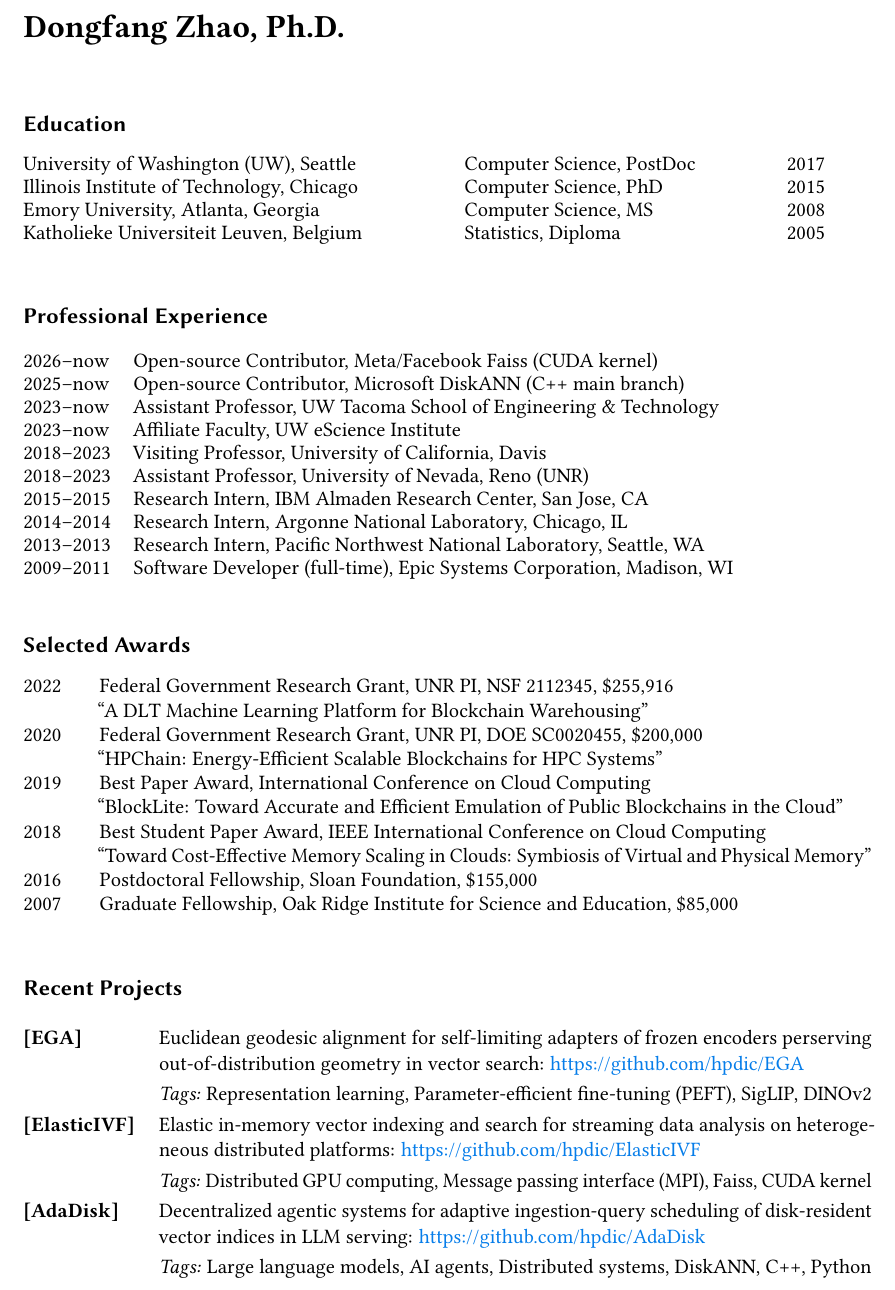
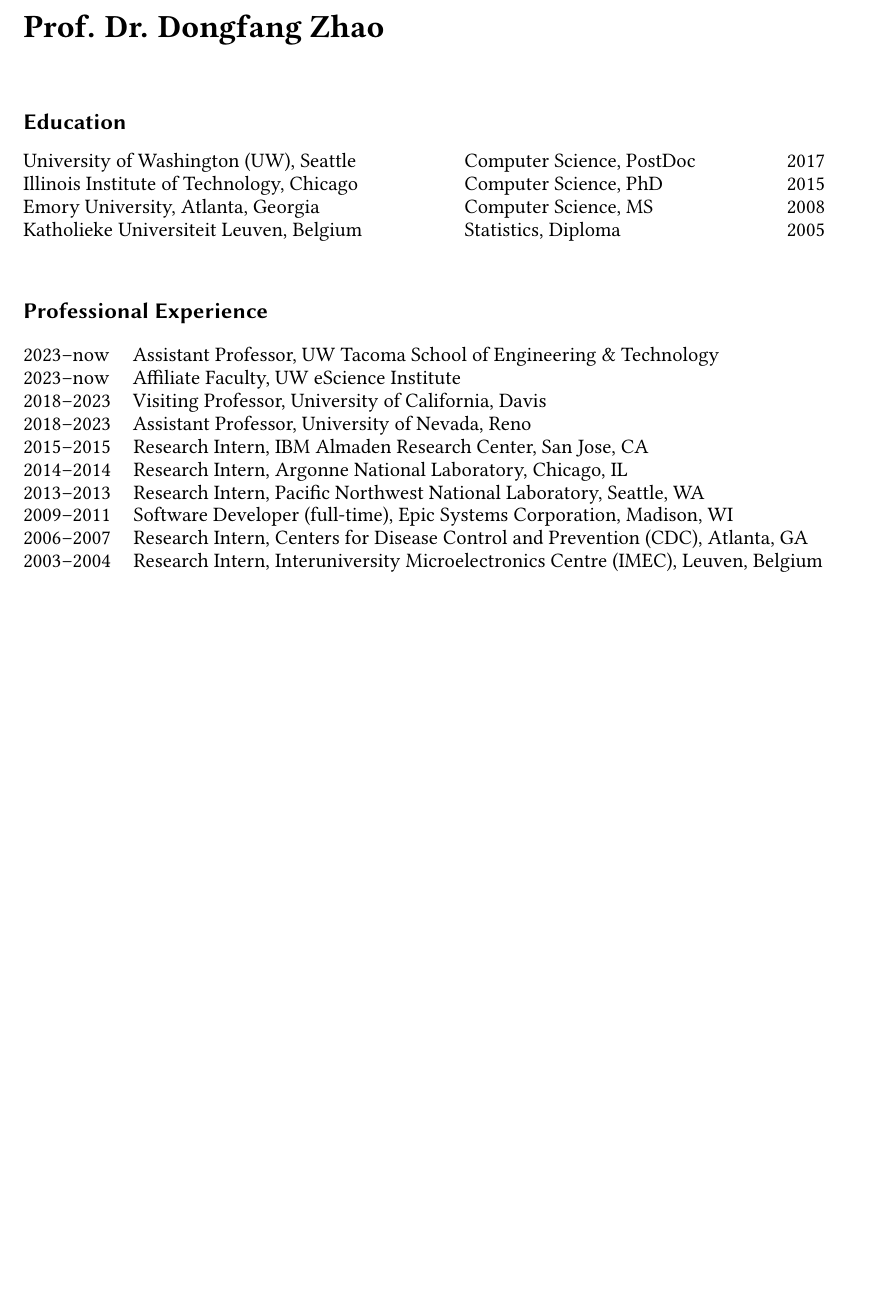
Before and after one commit to hpdic/hpdic.github.io, a LaTeX CV (download/cv/CV_Dongfang_Zhao.tex): part of page 1 of 3, cut at the place of the change, the shorter picture padded with empty space. Compiled offline with pdfLaTeX.

Commit message:
get rid of awards and less important things

```diff
--- a/download/cv/CV_Dongfang_Zhao.tex
+++ b/download/cv/CV_Dongfang_Zhao.tex
@@ -79,7 +79,7 @@
 {\def\arraystretch{\arygap}\tabcolsep=0pt
 \begin{tabular}{p{0.13\linewidth}p{0.7\linewidth}}
 
-  \multirow{1}{*}{\LARGE \textbf{Dongfang Zhao, Ph.D.}} & \\
+  \multirow{1}{*}{\LARGE \textbf{Prof. Dr. Dongfang Zhao}} & \\
   & \\
   % Citizenship: & United States\\
   % Position: & Assistant Professor, Computer Science and Engineering, University of Nevada, Reno\\
@@ -212,60 +212,60 @@
 {\def\arraystretch{\arygap}\tabcolsep=0pt
 \begin{tabular}{p{0.13\linewidth}p{0.87\linewidth}}
 
-2026--now & Open-source Contributor, Meta/Facebook Faiss (CUDA kernel)\\
-2025--now & Open-source Contributor, Microsoft DiskANN (C++ main branch)\\
+% 2026--now & Open-source Contributor, Meta/Facebook Faiss (CUDA kernel)\\
+% 2025--now & Open-source Contributor, Microsoft DiskANN (C++ main branch)\\
 2023--now & Assistant Professor, UW Tacoma School of Engineering \& Technology\\
 2023--now & Affiliate Faculty, UW eScience Institute\\
 2018--2023 & Visiting Professor, University of California, Davis \\
-2018--2023 & Assistant Professor, University of Nevada, Reno (UNR) \\
+2018--2023 & Assistant Professor, University of Nevada, Reno \\
   2015--2015 & Research Intern, IBM Almaden Research Center, San Jose, CA \\
   2014--2014 & Research Intern, Argonne National Laboratory, Chicago, IL \\
   2013--2013 & Research Intern, Pacific Northwest National Laboratory, Seattle, WA\\
   % 2012--2015 & Research Assistant, Illinois Institute of Technology, Chicago\\
    2009--2011 & Software Developer (full-time), Epic Systems Corporation, Madison, WI\\
   %  2008--2009 & Software Developer (full-time), IDMI Systems, Atlanta, GA\\
-  % 2006--2007 & Research Intern, Centers for Disease Control and Prevention (CDC), Atlanta, GA\\
-  % 2003--2004 & Research Intern, Interuniversity Microelectronics Centre (IMEC), Leuven, Belgium
+2006--2007 & Research Intern, Centers for Disease Control and Prevention (CDC), Atlanta, GA\\
+2003--2004 & Research Intern, Interuniversity Microelectronics Centre (IMEC), Leuven, Belgium
 
 \end{tabular}%
 }
 \end{table}
 
-\subsection{Selected Awards}\label{awards}
+% \subsection{Selected Awards}\label{awards}
 
-\begin{table}[!ht]
-%%%\centering
-{\def\arraystretch{\arygap5}\tabcolsep=0pt
-\begin{tabular}{p{0.09\linewidth}p{0.91\linewidth}}
+% \begin{table}[!ht]
+% %%%\centering
+% {\def\arraystretch{\arygap5}\tabcolsep=0pt
+% \begin{tabular}{p{0.09\linewidth}p{0.91\linewidth}}
 
-  % 2025 & Research Grant, Microsoft Azure, \$10,000 \\
+%   % 2025 & Research Grant, Microsoft Azure, \$10,000 \\
 
-  % 2025 & Research Grant, Pacific Northwest National Laboratory, stipend for one PhD-year \\
+%   % 2025 & Research Grant, Pacific Northwest National Laboratory, stipend for one PhD-year \\
 
-  % 2024 & Research Grant, Microsoft Azure, \$10,000 \\
+%   % 2024 & Research Grant, Microsoft Azure, \$10,000 \\
 
-  2022 & Federal Government Research Grant, UNR PI, NSF 2112345, \$255,916 \\
-    & ``A DLT Machine Learning Platform for Blockchain Warehousing'' \\
+%   % 2022 & Federal Government Research Grant, UNR PI, NSF 2112345, \$255,916 \\
+%   %   & ``A DLT Machine Learning Platform for Blockchain Warehousing'' \\
 
-  2020 & Federal Government Research Grant, UNR PI, DOE SC0020455, \$200,000 \\
-    & ``HPChain: Energy-Efficient Scalable Blockchains for HPC Systems'' \\
+%   % 2020 & Federal Government Research Grant, UNR PI, DOE SC0020455, \$200,000 \\
+%   %   & ``HPChain: Energy-Efficient Scalable Blockchains for HPC Systems'' \\
 
-  2019 & Best Paper Award, International Conference on Cloud Computing \\
-    & ``BlockLite: Toward Accurate and Efficient Emulation of Public Blockchains in the Cloud'' \\
+%   2019 & Best Paper Award, International Conference on Cloud Computing \\
+%     & ``BlockLite: Toward Accurate and Efficient Emulation of Public Blockchains in the Cloud'' \\
 
-  % 2019 & Research Grant, Amazon Web Services, \$30,000 \\
-  % 2019 & Research Grant, Google Cloud Platform, \$15,000 \\
+%   % 2019 & Research Grant, Amazon Web Services, \$30,000 \\
+%   % 2019 & Research Grant, Google Cloud Platform, \$15,000 \\
 
-  2018 & Best Student Paper Award, IEEE International Conference on Cloud Computing \\
-    & ``Toward Cost-Effective Memory Scaling in Clouds: Symbiosis of Virtual and Physical Memory'' \\
+%   2018 & Best Student Paper Award, IEEE International Conference on Cloud Computing \\
+%     & ``Toward Cost-Effective Memory Scaling in Clouds: Symbiosis of Virtual and Physical Memory'' \\
 
-  % 2017 & Research Grant, Microsoft Azure, \$20,000 \\
-  % 2017 & Research Grant, Amazon Web Services, \$10,000 \\
-  2016 & Postdoctoral Fellowship, Sloan Foundation, \$155,000\\
-  2007 & Graduate Fellowship, Oak Ridge Institute for Science and Education, \$85,000
-\end{tabular}%
-}
-\end{table}
+%   % 2017 & Research Grant, Microsoft Azure, \$20,000 \\
+%   % 2017 & Research Grant, Amazon Web Services, \$10,000 \\
+%   2016 & Postdoctoral Fellowship, Sloan Foundation, \$155,000\\
+%   2007 & Graduate Fellowship, Oak Ridge Institute for Science and Education, \$85,000
+% \end{tabular}%
+% }
+% \end{table}
 
 % \newpage
 
@@ -297,35 +297,22 @@
 
 % \newpage
 
-\subsection{Recent Projects}\label{projects}
-\begin{table}[!ht]
-{\def\arraystretch{1.2}\tabcolsep=0pt
-\begin{tabular}{p{0.16\linewidth}p{0.84\linewidth}}
+% \subsection{Recent Projects}\label{projects}
+% \begin{table}[!ht]
+% {\def\arraystretch{1.2}\tabcolsep=0pt
+% \begin{tabular}{p{0.16\linewidth}p{0.84\linewidth}}
 
-  % \textit{Research Areas:} & Artificial intelligence, databases, distributed computing, applied cryptography\\[2.5mm]
+%   \textbf{[EGA]} & Euclidean geodesic alignment for self-limiting adapters of frozen encoders perserving out-of-distribution geometry in vector search: \url{https://github.com/hpdic/EGA} \\
+%   & \textit{Tags:} Representation learning, Parameter-efficient fine-tuning (PEFT), SigLIP, DINOv2 \\
 
-  % \textit{Tech Stack:} & Cloud (AWS, Azure), Linux, C++, Java, Python, Bash\\[4mm]
+%   \textbf{[ElasticIVF]} & Elastic in-memory vector indexing and search for streaming data analysis on heterogeneous distributed platforms: \url{https://github.com/hpdic/ElasticIVF}\\
+%   & \textit{Tags:} Distributed GPU computing, Message passing interface (MPI), Faiss, CUDA kernel\\
+%   \textbf{[AdaDisk]} & Decentralized agentic systems for adaptive ingestion-query scheduling of disk-resident vector indices in LLM serving: \url{https://github.com/hpdic/AdaDisk}\\
+%   & \textit{Tags:} Large language models, AI agents, Distributed systems, DiskANN, C++, Python\\
 
-  % \textit{Current Projects:} & \\[1mm]
-  % \quad\textbf{Kaimosia} & Intelligence offloading framework enabling offline, server-grade LLM inference on resource-constrained edge devices: \url{https://github.com/hpdic/Kaimosia} (private)\\
-  % & \textit{Tags:} on-device AI, small language models, offline inference, AI infrastructure, Python\\
-
-  % \textbf{[BadRSSD]} & Information-theoretical backdoor attacks on denoising diffusion models utilizing residual score subspace dispersive loss: \url{https://github.com/hpdic/BadRSSD} (private)\\
-  % & \textit{Tags:} Generative AI security, Latent subspace learning, Fine-tuning integrity, PyTorch\\
-
-  \textbf{[EGA]} & Euclidean geodesic alignment for self-limiting adapters of frozen encoders perserving out-of-distribution geometry in vector search: \url{https://github.com/hpdic/EGA} \\
-  & \textit{Tags:} Representation learning, Parameter-efficient fine-tuning (PEFT), SigLIP, DINOv2 \\
-
-  \textbf{[ElasticIVF]} & Elastic in-memory vector indexing and search for streaming data analysis on heterogeneous distributed platforms: \url{https://github.com/hpdic/ElasticIVF}\\
-  & \textit{Tags:} Distributed GPU computing, Message passing interface (MPI), Faiss, CUDA kernel\\
-  \textbf{[AdaDisk]} & Decentralized agentic systems for adaptive ingestion-query scheduling of disk-resident vector indices in LLM serving: \url{https://github.com/hpdic/AdaDisk}\\
-  & \textit{Tags:} Large language models, AI agents, Distributed systems, DiskANN, C++, Python\\
-  % \textbf{[Hermes]} & MySQL plug-in for high-performance homomorphic encryption of vector databases in privacy-preserving RAG: \url{https://github.com/hpdic/Hermes}\\
-  % & \textit{Tags:} Retrieval-augmented generation, Fully homomorphic encryption, OpenFHE, C++\\
-
-\end{tabular}%
-}
-\end{table}
+% \end{tabular}%
+% }
+% \end{table}
 
 % \subsection{Expertise}\label{services}
 % \begin{table}[!h]
```
Also changed, not shown: download/cv/CV_Dongfang_Zhao.pdf.
